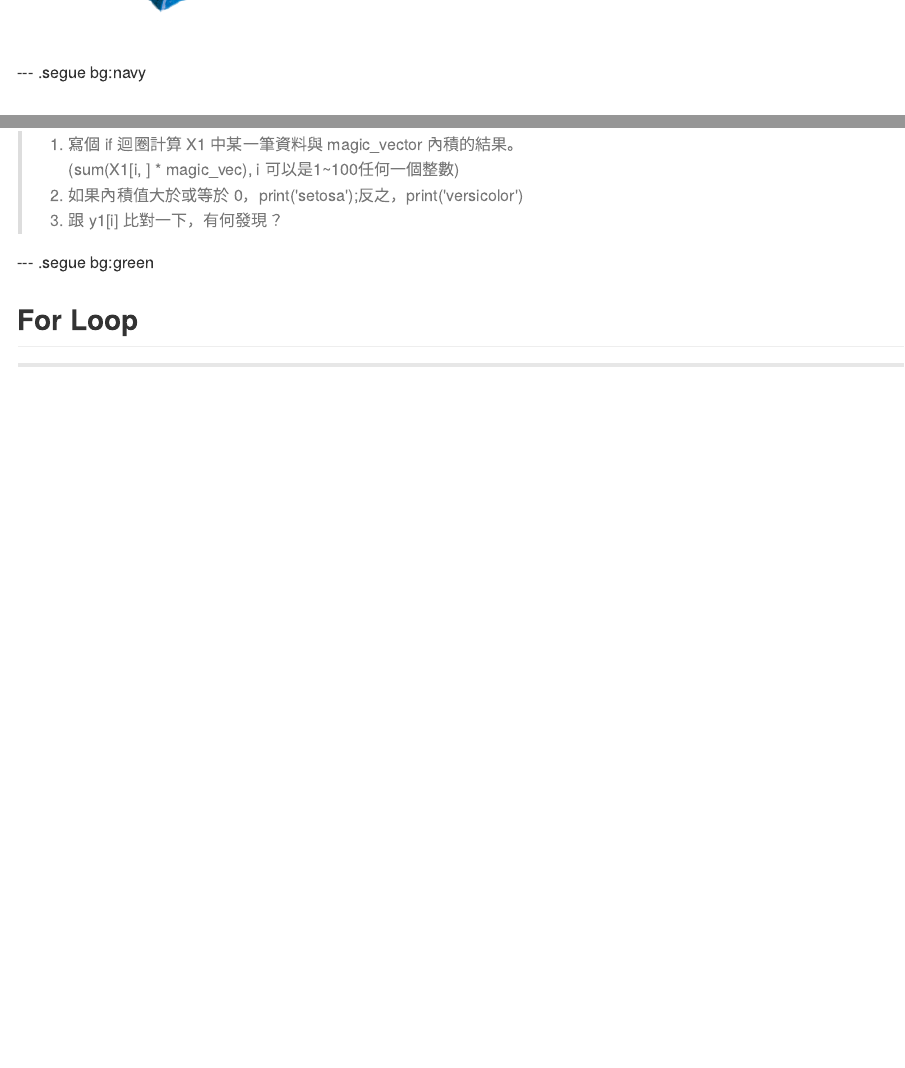
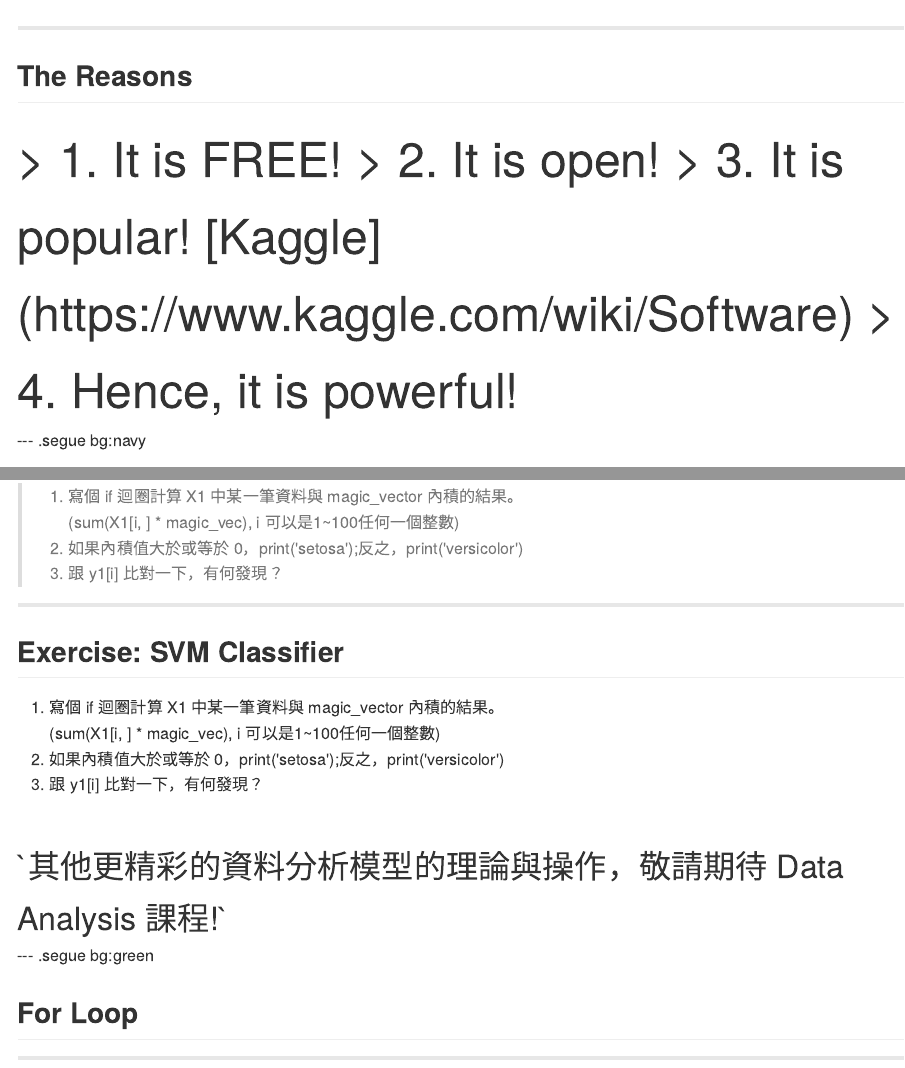
Before and after one commit to dboyliao/MLDM_RBasic, an R Markdown document (index.Rmd): the page in a window 1100 px wide, from 2620 px down before the commit and from 2660 px down after it, and a second part further down, joined at a grey line. The pictures show the output file index.md that the author committed with the source, drawn offline in the style of GitHub.

Commit message:
publishing deck

```diff
--- a/index.Rmd
+++ b/index.Rmd
@@ -72,6 +72,18 @@ Coding in R looks like this:
 
 <img src = 'assets/img/Taiwan-R-logo.png' height='40%' width='40%'>
 
+
+---
+
+## The Reasons
+
+<font size='10'>
+> 1. It is FREE!
+> 2. It is open!
+> 3. It is popular! [Kaggle](https://www.kaggle.com/wiki/Software)
+> 4. Hence, it is powerful!
+
+</font>
 
 --- .segue bg:navy
 
@@ -294,6 +306,19 @@ Note: **else if** and **else** are optional.
 > 1. 寫個 if 迴圈計算 X1 中某一筆資料與 magic_vector 內積的結果。<br> (sum(X1[i, ] * magic_vec), i 可以是1~100任何一個整數)
 > 2. 如果內積值大於或等於 0，print('setosa');反之，print('versicolor')
 > 3. 跟 y1[i] 比對一下，有何發現？
+
+---
+
+## Exercise: SVM Classifier
+
+1. 寫個 if 迴圈計算 X1 中某一筆資料與 magic_vector 內積的結果。<br> (sum(X1[i, ] * magic_vec), i 可以是1~100任何一個整數)
+2. 如果內積值大於或等於 0，print('setosa');反之，print('versicolor')
+3. 跟 y1[i] 比對一下，有何發現？
+
+<br>
+<font size='6'>
+`其他更精彩的資料分析模型的理論與操作，敬請期待 Data Analysis 課程!`
+</font>
 
 
 --- .segue bg:green
```
Also changed, not shown: FN.R (added, +9 -0 lines), index.html, index.md, 1 other file.
